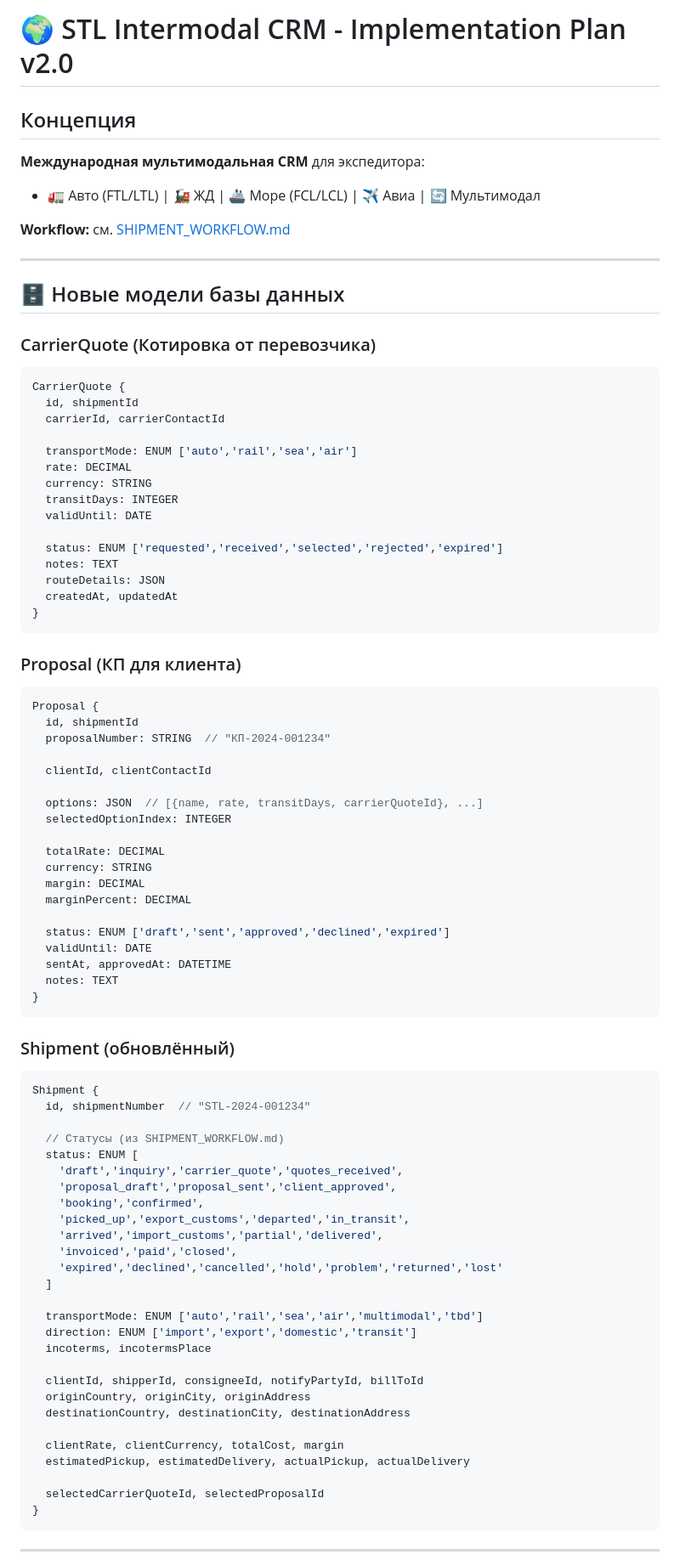
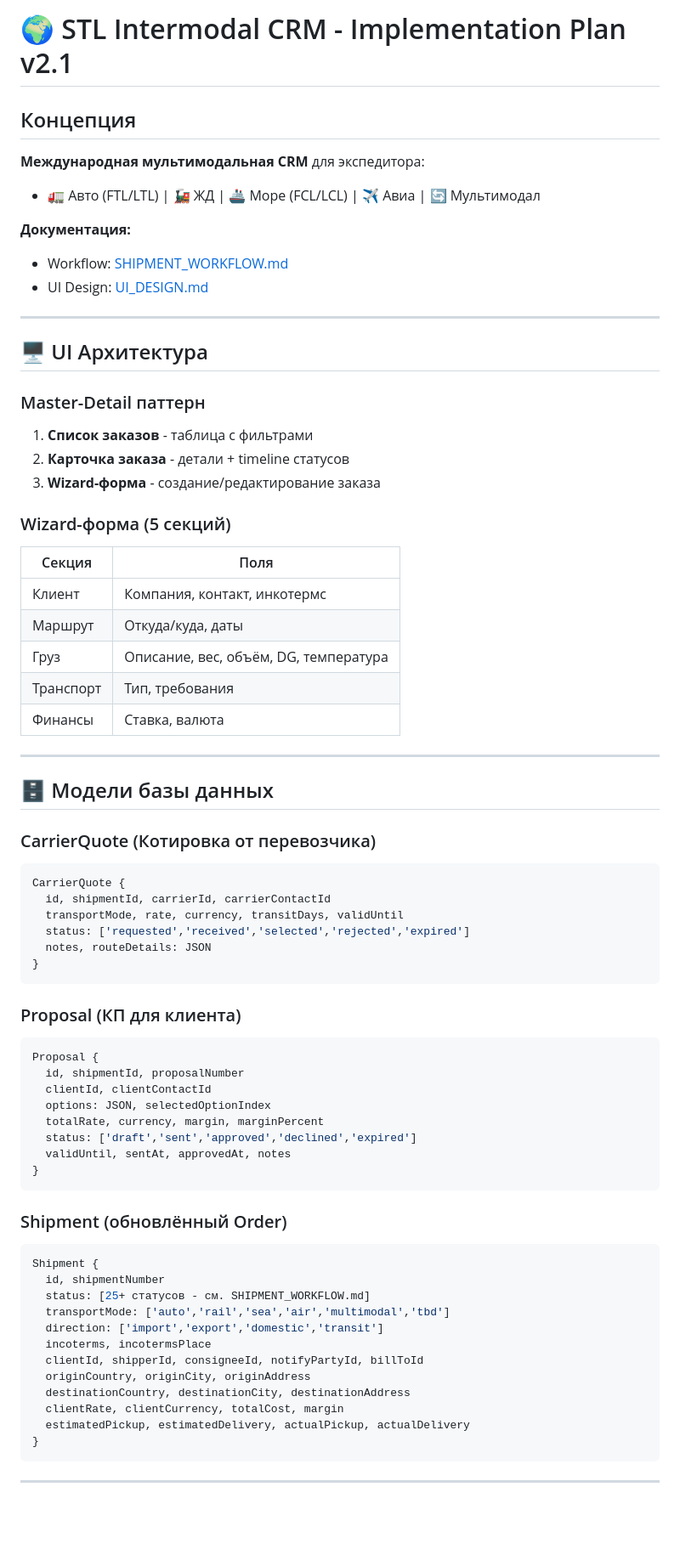
Before and after one commit to sergioermolenko-blip/STL-Intermodal-crm, a Markdown page: docs/IMPLEMENTATION_PLAN.md, the part around one of its changes. Shown at 85% size. GitHub-like rendering; blank space fills up the shorter version.

````diff
--- a/docs/IMPLEMENTATION_PLAN.md
+++ b/docs/IMPLEMENTATION_PLAN.md
@@ -1,85 +1,70 @@
-# 🌍 STL Intermodal CRM - Implementation Plan v2.0
+# 🌍 STL Intermodal CRM - Implementation Plan v2.1
 
 ## Концепция
 **Международная мультимодальная CRM** для экспедитора:
 - 🚛 Авто (FTL/LTL) | 🚂 ЖД | 🚢 Море (FCL/LCL) | ✈️ Авиа | 🔄 Мультимодал
 
-**Workflow:** см. [SHIPMENT_WORKFLOW.md](./SHIPMENT_WORKFLOW.md)
+**Документация:**
+- Workflow: [SHIPMENT_WORKFLOW.md](./SHIPMENT_WORKFLOW.md)
+- UI Design: [UI_DESIGN.md](./UI_DESIGN.md)
 
 ---
 
-## 🗄️ Новые модели базы данных
+## 🖥️ UI Архитектура
+
+### Master-Detail паттерн
+1. **Список заказов** - таблица с фильтрами
+2. **Карточка заказа** - детали + timeline статусов
+3. **Wizard-форма** - создание/редактирование заказа
+
+### Wizard-форма (5 секций)
+| Секция | Поля |
+|--------|------|
+| Клиент | Компания, контакт, инкотермс |
+| Маршрут | Откуда/куда, даты |
+| Груз | Описание, вес, объём, DG, температура |
+| Транспорт | Тип, требования |
+| Финансы | Ставка, валюта |
+
+---
+
+## 🗄️ Модели базы данных
 
 ### CarrierQuote (Котировка от перевозчика)
 ```javascript
 CarrierQuote {
-  id, shipmentId
-  carrierId, carrierContactId
-
-  transportMode: ENUM ['auto','rail','sea','air']
-  rate: DECIMAL
-  currency: STRING
-  transitDays: INTEGER
-  validUntil: DATE
-
-  status: ENUM ['requested','received','selected','rejected','expired']
-  notes: TEXT
-  routeDetails: JSON
-  createdAt, updatedAt
+  id, shipmentId, carrierId, carrierContactId
+  transportMode, rate, currency, transitDays, validUntil
+  status: ['requested','received','selected','rejected','expired']
+  notes, routeDetails: JSON
 }
 ```
 
 ### Proposal (КП для клиента)
 ```javascript
 Proposal {
-  id, shipmentId
-  proposalNumber: STRING  // "КП-2024-001234"
-
+  id, shipmentId, proposalNumber
   clientId, clientContactId
-
-  options: JSON  // [{name, rate, transitDays, carrierQuoteId}, ...]
-  selectedOptionIndex: INTEGER
-
-  totalRate: DECIMAL
-  currency: STRING
-  margin: DECIMAL
-  marginPercent: DECIMAL
-
-  status: ENUM ['draft','sent','approved','declined','expired']
-  validUntil: DATE
-  sentAt, approvedAt: DATETIME
-  notes: TEXT
+  options: JSON, selectedOptionIndex
+  totalRate, currency, margin, marginPercent
+  status: ['draft','sent','approved','declined','expired']
+  validUntil, sentAt, approvedAt, notes
 }
 ```
 
-### Shipment (обновлённый)
+### Shipment (обновлённый Order)
 ```javascript
 Shipment {
-  id, shipmentNumber  // "STL-2024-001234"
-
-  // Статусы (из SHIPMENT_WORKFLOW.md)
-  status: ENUM [
-    'draft','inquiry','carrier_quote','quotes_received',
-    'proposal_draft','proposal_sent','client_approved',
-    'booking','confirmed',
-    'picked_up','export_customs','departed','in_transit',
-    'arrived','import_customs','partial','delivered',
-    'invoiced','paid','closed',
-    'expired','declined','cancelled','hold','problem','returned','lost'
-  ]
-
-  transportMode: ENUM ['auto','rail','sea','air','multimodal','tbd']
-  direction: ENUM ['import','export','domestic','transit']
+  id, shipmentNumber
+  status: [25+ статусов - см. SHIPMENT_WORKFLOW.md]
+  transportMode: ['auto','rail','sea','air','multimodal','tbd']
+  direction: ['import','export','domestic','transit']
   incoterms, incotermsPlace
-
   clientId, shipperId, consigneeId, notifyPartyId, billToId
   originCountry, originCity, originAddress
   destinationCountry, destinationCity, destinationAddress
-
   clientRate, clientCurrency, totalCost, margin
   estimatedPickup, estimatedDelivery, actualPickup, actualDelivery
-
-  selectedCarrierQuoteId, selectedProposalId
 }
 ```
 
````
Also changed, not shown: other parts of docs/IMPLEMENTATION_PLAN.md (+49 -14 lines), docs/SHIPMENT_WORKFLOW.md (+4 -0 lines).
